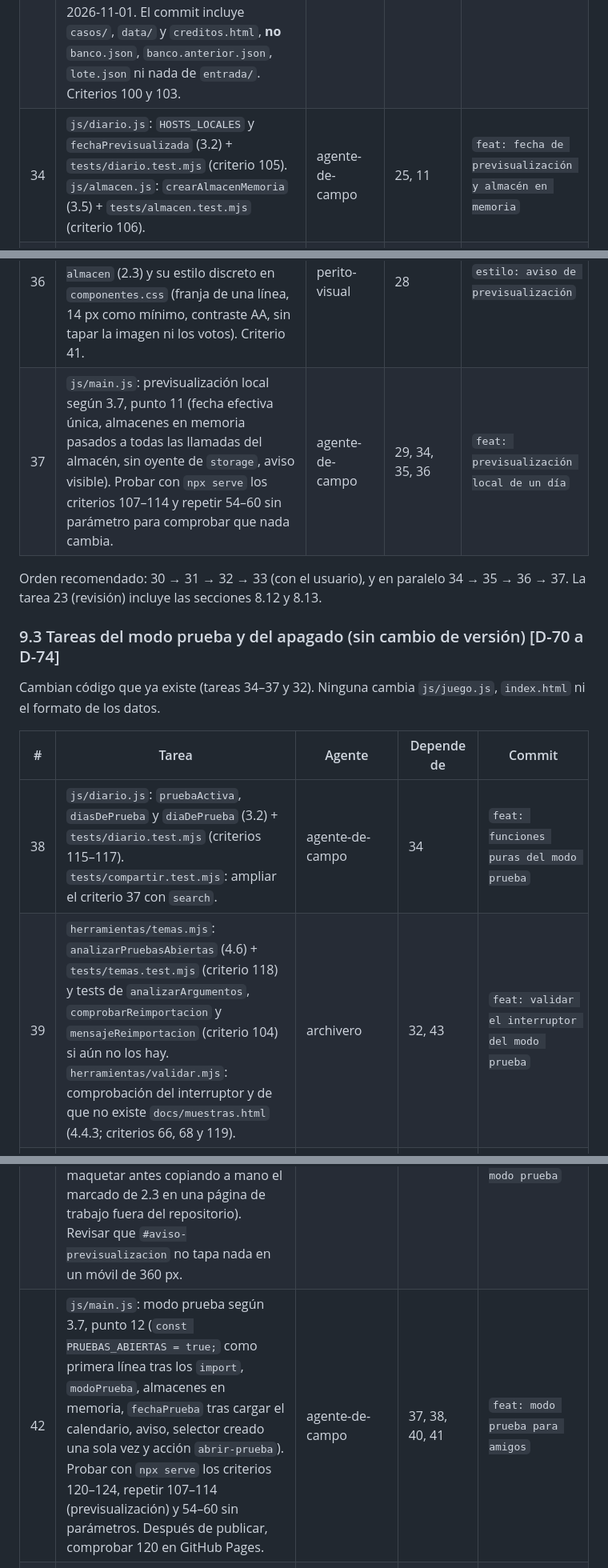
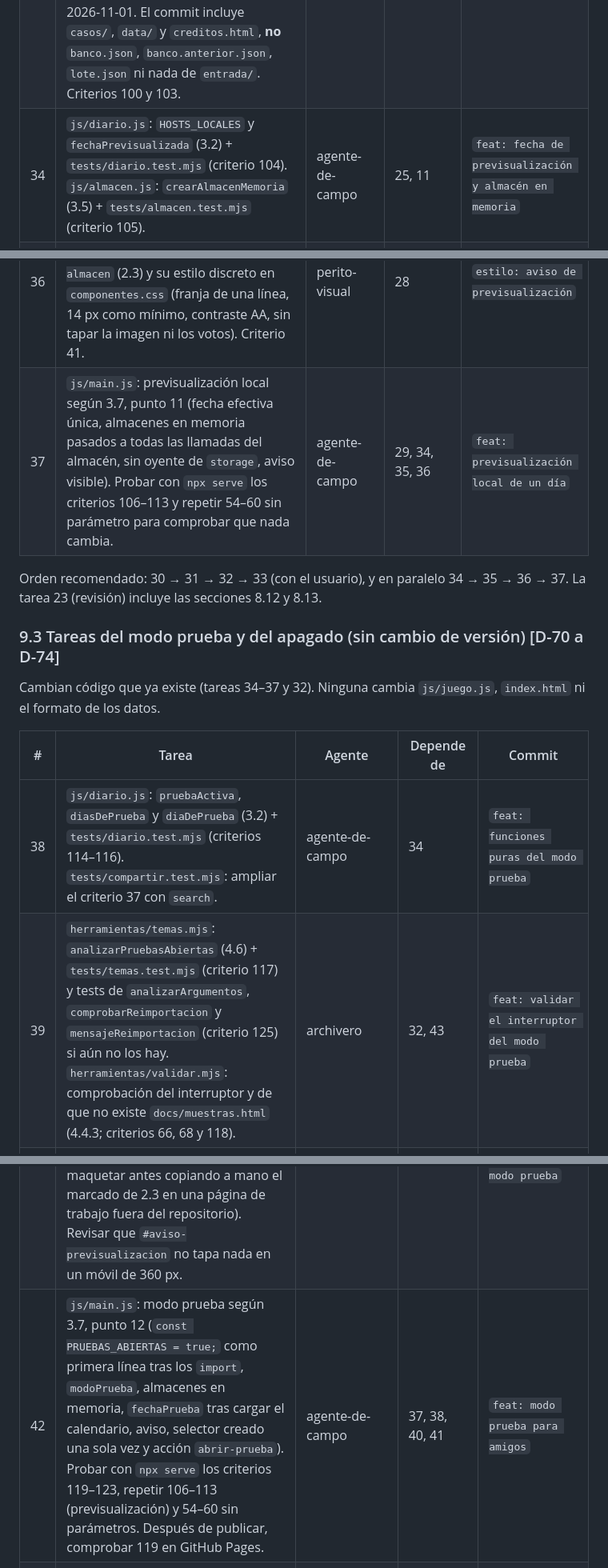
Before and after one commit to manuelmoreno149-cmyk/identifAI-it, a Markdown page: docs/ESPECIFICACION.md, 3 parts joined by grey strips. Shown at 80% size. Drawn GitHub-style.

```diff
--- a/docs/ESPECIFICACION.md
+++ b/docs/ESPECIFICACION.md
@@ -1344,10 +1346,10 @@ Cambian código que ya existe (tareas 5, 6, 8, 11, 14, 15, 17, 18 y 19–21). Ni
 | 31 | `herramientas/importar.mjs`: recorte con `sharp.strategy.attention` y precedencia de `lote.json` (paso 5 bis y 9 de 4.4.2), campo `recorte` en el banco, recortes en `--simular` y en el informe, y `--reimportar`/`--confirmar` según 4.4.4. Añadir `herramientas/banco.anterior.json` y `herramientas/lote.json` a `.gitignore`. Criterios 70, 71 y 97–101. | archivero | 30, 15 | `feat: recorte por atención, lote de recortes y reimportación` |
 | 32 | `herramientas/validar.mjs`: `banco.anterior.json` y `lote.json` no rastreados y en `.gitignore`; con banco, `recorte` válido y aviso de entradas sin `recorte` (4.4.3; criterios 66, 68 y 102). | archivero | 30, 17 | `feat: validar recortes y archivos privados` |
 | 33 | Reimportar los 7 días con permiso explícito del usuario: (1) el usuario revisa las generadas y regenera las que tengan la marca de Gemini [D-66]; (2) `npm run importar -- --reimportar` y revisar el plan con el usuario; (3) `npm run importar -- --reimportar --confirmar`; (4) revisar los recortes con el usuario, apuntar en `herramientas/lote.json` los que sigan mal y repetir 2–3 hasta que estén bien; (5) `npm run validar` y revisar el aviso de peso; (6) recordar la copia privada de `banco.json`. Solo antes del 2026-11-01. El commit incluye `casos/`, `data/` y `creditos.html`, **no** `banco.json`, `banco.anterior.json`, `lote.json` ni nada de `entrada/`. Criterios 100 y 103. | archivero | 18, 31, 32 | `datos: primer calendario con recorte por atención` |
-| 34 | `js/diario.js`: `HOSTS_LOCALES` y `fechaPrevisualizada` (3.2) + `tests/diario.test.mjs` (criterio 105). `js/almacen.js`: `crearAlmacenMemoria` (3.5) + `tests/almacen.test.mjs` (criterio 106). | agente-de-campo | 25, 11 | `feat: fecha de previsualización y almacén en memoria` |
+| 34 | `js/diario.js`: `HOSTS_LOCALES` y `fechaPrevisualizada` (3.2) + `tests/diario.test.mjs` (criterio 104). `js/almacen.js`: `crearAlmacenMemoria` (3.5) + `tests/almacen.test.mjs` (criterio 105). | agente-de-campo | 25, 11 | `feat: fecha de previsualización y almacén en memoria` |
 | 35 | `js/textos.js`: clave `avisos.previsualizacion` con el valor exacto de 3.1 (cronista) + `tests/textos.test.mjs` (criterios 38 y 39 ampliados; agente-de-campo). | cronista (texto) y agente-de-campo (tests) | 27 | `feat: texto del aviso de previsualización` |
 | 36 | `index.html`: `<p id="aviso-previsualizacion" role="status" hidden></p>` justo después de `#aviso-almacen` (2.3) y su estilo discreto en `componentes.css` (franja de una línea, 14 px como mínimo, contraste AA, sin tapar la imagen ni los votos). Criterio 41. | perito-visual | 28 | `estilo: aviso de previsualización` |
-| 37 | `js/main.js`: previsualización local según 3.7, punto 11 (fecha efectiva única, almacenes en memoria pasados a todas las llamadas del almacén, sin oyente de `storage`, aviso visible). Probar con `npx serve` los criterios 107–114 y repetir 54–60 sin parámetro para comprobar que nada cambia. | agente-de-campo | 29, 34, 35, 36 | `feat: previsualización local de un día` |
+| 37 | `js/main.js`: previsualización local según 3.7, punto 11 (fecha efectiva única, almacenes en memoria pasados a todas las llamadas del almacén, sin oyente de `storage`, aviso visible). Probar con `npx serve` los criterios 106–113 y repetir 54–60 sin parámetro para comprobar que nada cambia. | agente-de-campo | 29, 34, 35, 36 | `feat: previsualización local de un día` |
 
 Orden recomendado: 30 → 31 → 32 → 33 (con el usuario), y en paralelo 34 → 35 → 36 → 37. La tarea 23 (revisión) incluye las secciones 8.12 y 8.13.
 
@@ -1357,9 +1359,9 @@ Cambian código que ya existe (tareas 34–37 y 32). Ninguna cambia `js/juego.js
 
 | # | Tarea | Agente | Depende de | Commit |
 |---|---|---|---|---|
-| 38 | `js/diario.js`: `pruebaActiva`, `diasDePrueba` y `diaDePrueba` (3.2) + `tests/diario.test.mjs` (criterios 115–117). `tests/compartir.test.mjs`: ampliar el criterio 37 con `search`. | agente-de-campo | 34 | `feat: funciones puras del modo prueba` |
-| 39 | `herramientas/temas.mjs`: `analizarPruebasAbiertas` (4.6) + `tests/temas.test.mjs` (criterio 118) y tests de `analizarArgumentos`, `comprobarReimportacion` y `mensajeReimportacion` (criterio 104) si aún no los hay. `herramientas/validar.mjs`: comprobación del interruptor y de que no existe `docs/muestras.html` (4.4.3; criterios 66, 68 y 119). | archivero | 32, 43 | `feat: validar el interruptor del modo prueba` |
+| 38 | `js/diario.js`: `pruebaActiva`, `diasDePrueba` y `diaDePrueba` (3.2) + `tests/diario.test.mjs` (criterios 114–116). `tests/compartir.test.mjs`: ampliar el criterio 37 con `search`. | agente-de-campo | 34 | `feat: funciones puras del modo prueba` |
+| 39 | `herramientas/temas.mjs`: `analizarPruebasAbiertas` (4.6) + `tests/temas.test.mjs` (criterio 117) y tests de `analizarArgumentos`, `comprobarReimportacion` y `mensajeReimportacion` (criterio 125) si aún no los hay. `herramientas/validar.mjs`: comprobación del interruptor y de que no existe `docs/muestras.html` (4.4.3; criterios 66, 68 y 118). | archivero | 32, 43 | `feat: validar el interruptor del modo prueba` |
 | 40 | `js/textos.js`: grupo `prueba` (`etiqueta`, `opcion` = "Día {n}: {tema}", `boton`) (cronista) + `tests/textos.test.mjs` (criterios 38 y 39 ampliados; agente-de-campo). | cronista (textos) y agente-de-campo (tests) | 35 | `feat: textos del selector de prueba` |
 | 41 | `css/componentes.css`: estilo de `#selector-prueba`, `label`, `#selector-prueba-dia` y su botón según 2.3 (discreto, 44 x 44 px, foco visible, contraste AA, sin scroll a 360 px), comprobado con `?prueba=1` cuando exista la tarea 42 (se puede maquetar antes copiando a mano el marcado de 2.3 en una página de trabajo fuera del repositorio). Revisar que `#aviso-previsualizacion` no tapa nada en un móvil de 360 px. | perito-visual | 36 | `estilo: selector del modo prueba` |
-| 42 | `js/main.js`: modo prueba según 3.7, punto 12 (`const PRUEBAS_ABIERTAS = true;` como primera línea tras los `import`, `modoPrueba`, almacenes en memoria, `fechaPrueba` tras cargar el calendario, aviso, selector creado una sola vez y acción `abrir-prueba`). Probar con `npx serve` los criterios 120–124, repetir 107–114 (previsualización) y 54–60 sin parámetros. Después de publicar, comprobar 120 en GitHub Pages. | agente-de-campo | 37, 38, 40, 41 | `feat: modo prueba para amigos` |
+| 42 | `js/main.js`: modo prueba según 3.7, punto 12 (`const PRUEBAS_ABIERTAS = true;` como primera línea tras los `import`, `modoPrueba`, almacenes en memoria, `fechaPrueba` tras cargar el calendario, aviso, selector creado una sola vez y acción `abrir-prueba`). Probar con `npx serve` los criterios 119–123, repetir 106–113 (previsualización) y 54–60 sin parámetros. Después de publicar, comprobar 119 en GitHub Pages. | agente-de-campo | 37, 38, 40, 41 | `feat: modo prueba para amigos` |
 | 43 | Eliminar `docs/muestras.html` del repositorio [D-73], con permiso del usuario. No toca ningún otro archivo de `docs/`. | usuario (o el agente principal con su permiso) | — | `docs: eliminar muestras.html` |
```
Also changed, not shown: other parts of docs/ESPECIFICACION.md (+33 -31 lines).
